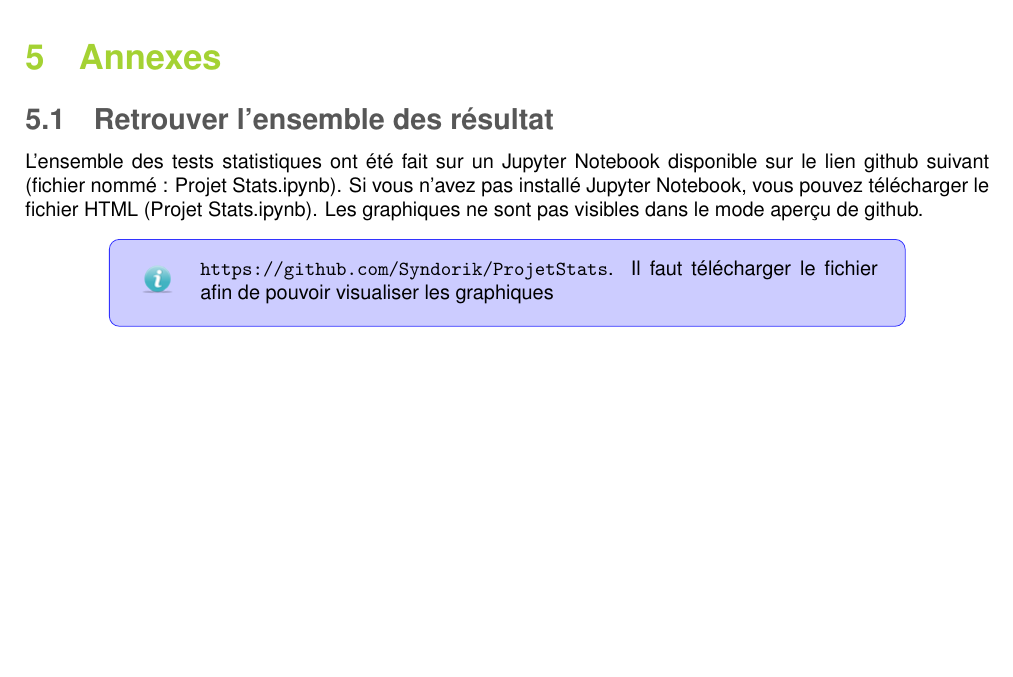
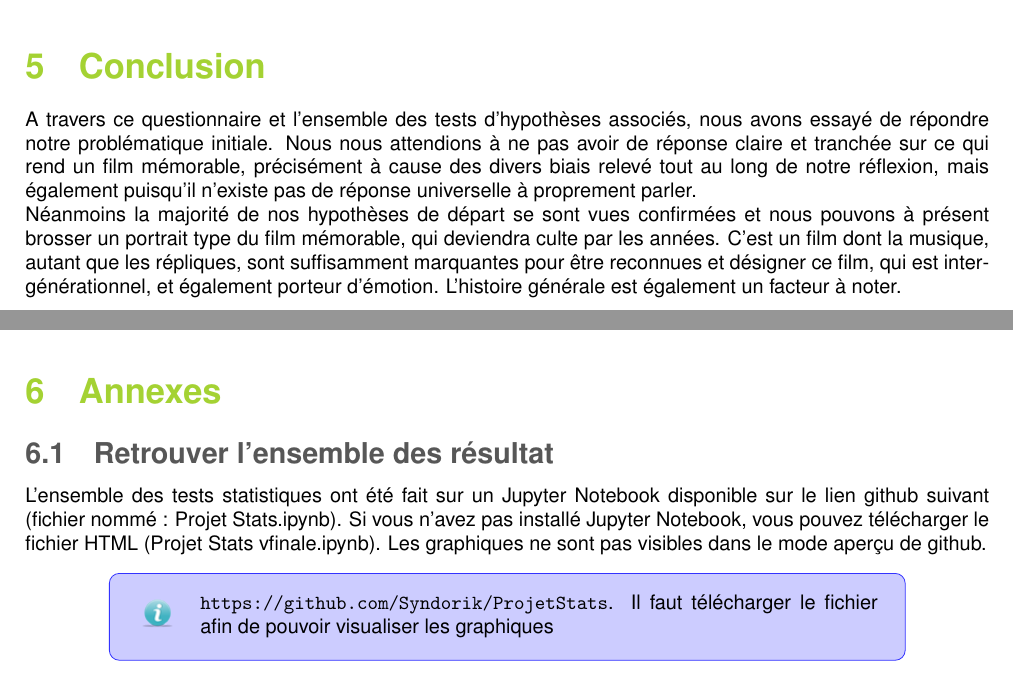
Before and after one commit to Syndorik/ProjetStats, a LaTeX document (Rapport/RapportProjetStatsGroupe3.tex): part of page 23 of 24 before the commit and two parts of pages 22 and 23 of 24 after it, the two joined at a grey line, cut at the place of the change, the shorter picture padded with empty space. Compiled offline with pdfLaTeX.

Commit message:
Final push

```diff
--- a/Rapport/RapportProjetStatsGroupe3.tex
+++ b/Rapport/RapportProjetStatsGroupe3.tex
@@ -526,10 +526,15 @@ De plus, en réalisant le sondage directement auprès des sondés, en face à fa
 Plusieurs retours de la part des sondés ont été très positifs du fait qu’ils ont aimé participer à ce sondage et nous l’ont signalé, en particulier à cause du blind test. Plusieurs personnes nous ont aussi fait part de leur intérêt quant à nos résultats ou cherchaient à savoir quelle était la musique - réplique qu’ils n’avaient pas reconnus.\\
 Cet attrait du sondage se retrouve dans nos résultats puisque plus de 300 personnes ont correctement complété ce sondage et seulement 80 personnes ont abandonné en cours de remplissage pour ce long sondage qui durait presque 8 minutes. De plus, nous estimons qu’une bonne part de ces abandons sont dus à la contrainte de devoir écouter l’audio, ce qui ne peut pas être fait dans n’importe quel contexte.\\
 
+\section{Conclusion}
+A travers ce questionnaire et l’ensemble des tests d’hypothèses associés, nous avons essayé de répondre notre problématique initiale. Nous nous attendions à ne pas avoir de réponse claire et tranchée sur ce qui rend un film mémorable, précisément à cause des divers biais relevé tout au long de notre réflexion, mais également puisqu’il n’existe pas de réponse universelle à proprement parler.\\
+Néanmoins la majorité de nos hypothèses de départ se sont vues confirmées et nous pouvons à présent brosser un portrait type du film mémorable, qui deviendra culte par les années. C’est un film dont la musique, autant que les répliques, sont suffisamment marquantes pour être reconnues et désigner ce film, qui est inter-générationnel, et également porteur d’émotion. L’histoire générale est également un facteur à noter.
+
+
 \newpage
 \section{Annexes}
 \subsection{Retrouver l'ensemble des résultat}
-L'ensemble des tests statistiques ont été fait sur un Jupyter Notebook disponible sur le lien github suivant (fichier nommé : Projet Stats.ipynb). Si vous n'avez pas installé Jupyter Notebook, vous pouvez télécharger le fichier HTML (Projet Stats.ipynb). Les graphiques ne sont pas visibles dans le mode aperçu de github.
+L'ensemble des tests statistiques ont été fait sur un Jupyter Notebook disponible sur le lien github suivant (fichier nommé : Projet Stats.ipynb). Si vous n'avez pas installé Jupyter Notebook, vous pouvez télécharger le fichier HTML (Projet Stats vfinale.ipynb). Les graphiques ne sont pas visibles dans le mode aperçu de github.
 \alertinfo{\url{https://github.com/Syndorik/ProjetStats}. Il faut télécharger le fichier afin de pouvoir visualiser les graphiques}
 
 \subsection{Remerciement}
```
Also changed, not shown: Rapport/RapportProjetStatsGroupe3.pdf.
